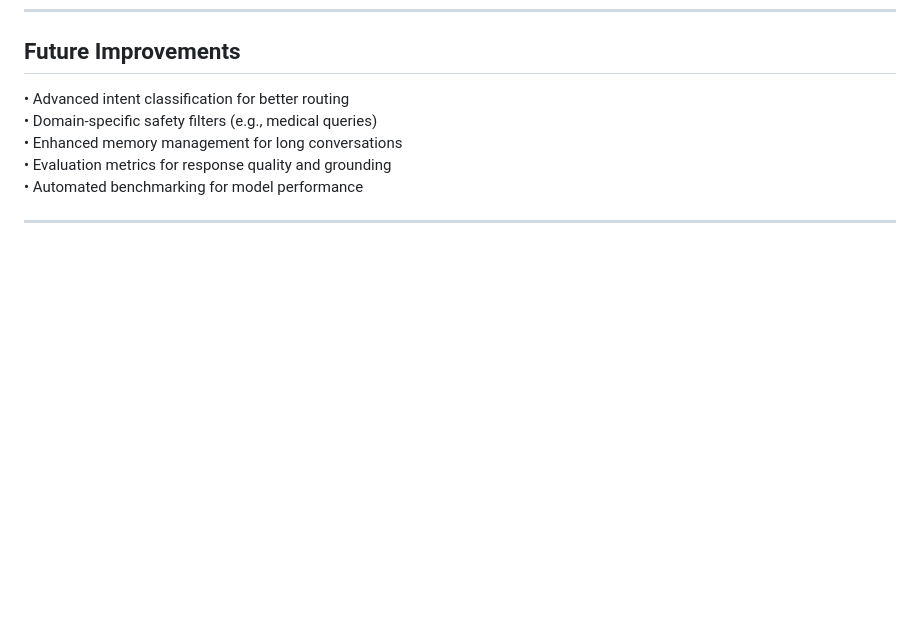
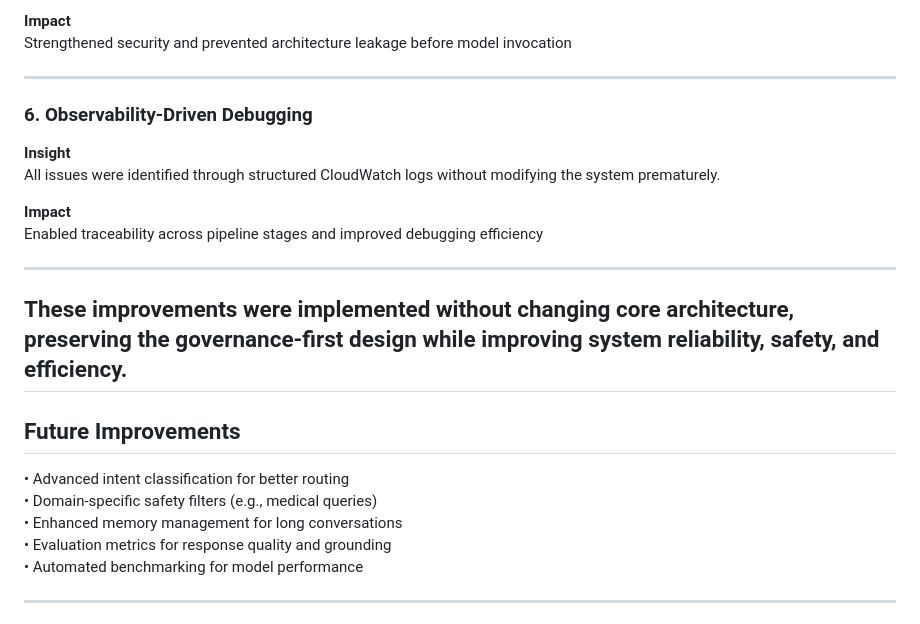
Before and after one commit to suganyaGaurav/Bro-Buddy-Serverless-GenAI-Conversational-System-AWS-, a Markdown page: README.md, the part around one of its changes. Rendered like a GitHub page; blank space fills up the shorter version.

```diff
--- a/README.md
+++ b/README.md
@@ -185,3 +269,21 @@ This architecture enables scalability while minimizing infrastructure overhead.
+**Impact**
+Strengthened security and prevented architecture leakage before model invocation
+
+---
+
+### 6. Observability-Driven Debugging
+
+**Insight**
+All issues were identified through structured CloudWatch logs without modifying the system prematurely.
+
+**Impact**
+Enabled traceability across pipeline stages and improved debugging efficiency
+
+---
+
+These improvements were implemented without changing core architecture, preserving the governance-first design while improving system reliability, safety, and efficiency.
+---
+
 ## Future Improvements
 
 • Advanced intent classification for better routing
```
Also changed, not shown: other parts of README.md (+84 -0 lines).
